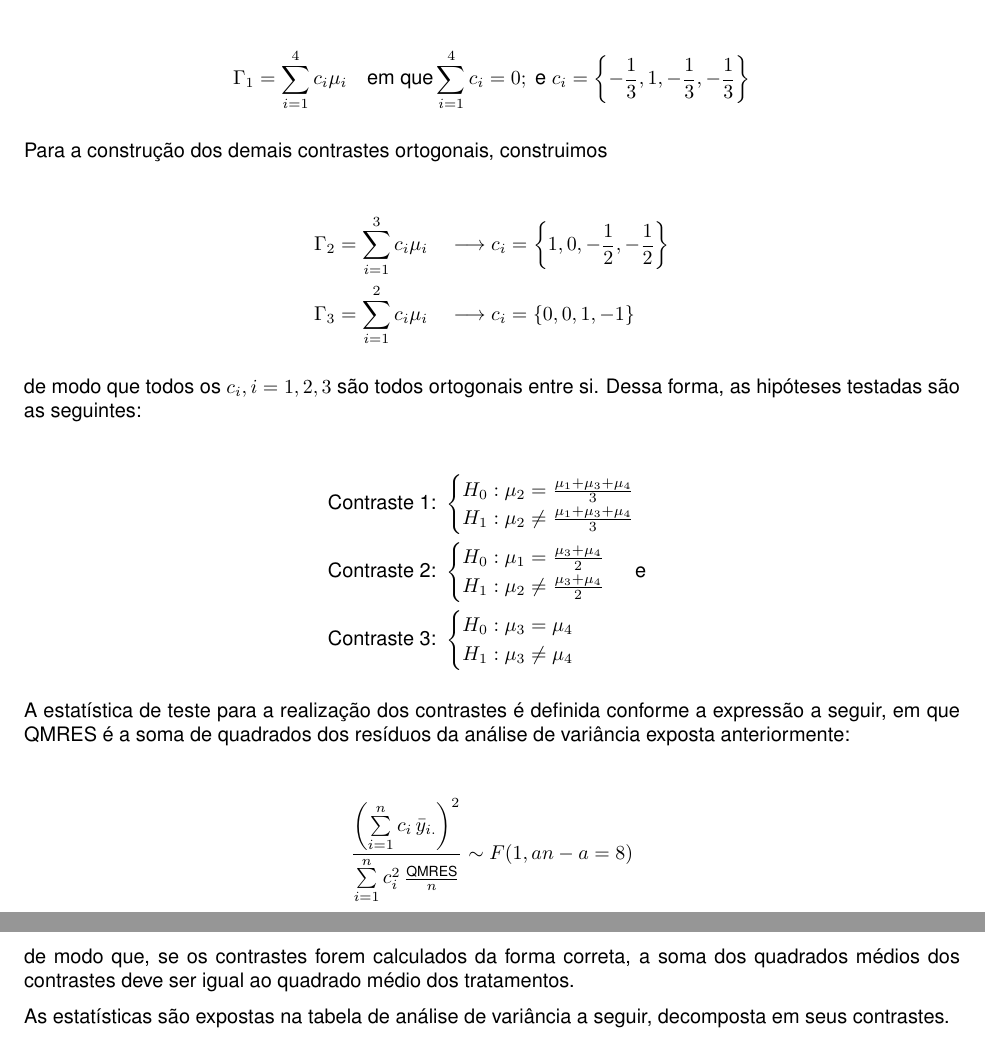
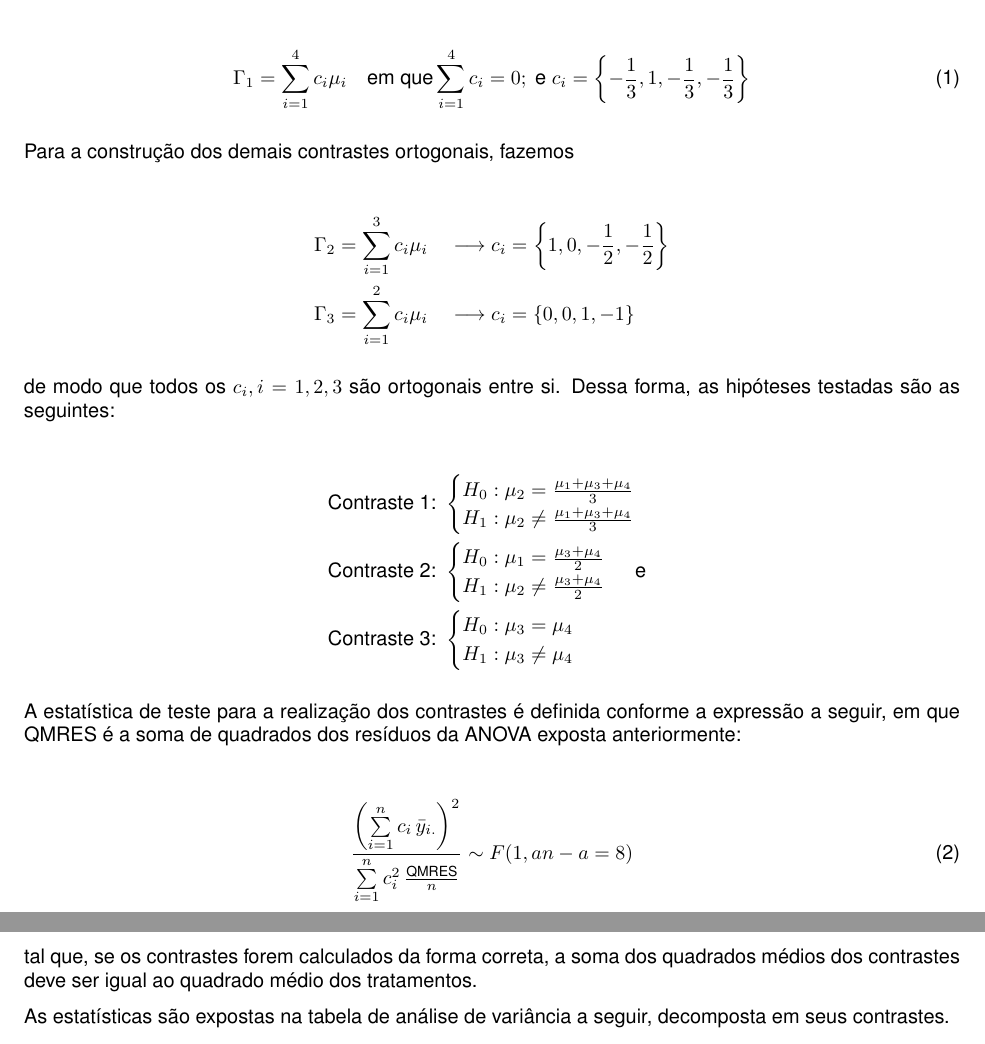
Before and after one commit to cesar-galvao/Delineamento-experimentos, an R Markdown document (lista 3 - contrastes/contrastes.Rmd): two parts of pages 4 and 5 of 9, joined at a grey line, cut so that both start at the same text. The pictures show the output file lista 3 - contrastes/contrastes.pdf that the author committed with the source.

Commit message:
revisao questao 1

```diff
--- a/lista 3 - contrastes/contrastes.Rmd
+++ b/lista 3 - contrastes/contrastes.Rmd
@@ -117,11 +117,11 @@ Considerando $\alpha = 0,05$ não se rejeita a hipótese nula. Ou seja, não se
 
 Compararemos dois subgrupos, formados a partir do conjunto inicial de tratamentos, para realizar o teste de comparação de médias utilizando contrastes. A saber, compararemos a média das medidas do químico 2 com a média dos demais. Construimos os seguintes contrastes:
 
-\begin{align*}
+\begin{align}
   &\Gamma_1 = \sum\limits_{i = 1}^{4} c_i \mu_i \quad \text{em que} \sum\limits_{i = 1}^{4} c_i = 0; \text{ e } c_i = \left\{-\frac{1}{3}, 1, -\frac{1}{3}, -\frac{1}{3}\right\}
-\end{align*}
+\end{align}
 
-Para a construção dos demais contrastes ortogonais, construimos
+Para a construção dos demais contrastes ortogonais, fazemos
 
 \begin{align*}
   &\Gamma_2 = \sum\limits_{i = 1}^{3} c_i \mu_i \quad \longrightarrow
@@ -130,7 +130,7 @@ Para a construção dos demais contrastes ortogonais, construimos
   c_i = \left\{0, 0, 1, -1\right\}
 \end{align*}
 
-de modo que todos os $c_i, i = 1, 2, 3$ são todos ortogonais entre si. Dessa forma, as hipóteses testadas são as seguintes:
+de modo que todos os $c_i, i = 1, 2, 3$ são ortogonais entre si. Dessa forma, as hipóteses testadas são as seguintes:
 
 \begin{align*}
   \text{Contraste 1: }&\begin{cases}
@@ -148,8 +148,7 @@ de modo que todos os $c_i, i = 1, 2, 3$ são todos ortogonais entre si. Dessa fo
   \end{cases}
 \end{align*}
 
-A estatística de teste para a realização dos contrastes é definida conforme a expressão a seguir, em que $\text{QMRES}$ é a soma de quadrados dos resíduos da análise de variância exposta anteriormente:
+A estatística de teste para a realização dos contrastes é definida conforme a expressão a seguir, em que $\text{QMRES}$ é a soma de quadrados dos resíduos da ANOVA exposta anteriormente:
 
-\begin{align*}
+\begin{align}
   \frac{\left( \sum\limits_{i = 1}^n c_i \, \bar{y}_{i.}\right)^2}{ \sum\limits_{i = 1}^n c_i^2 \, \frac{\text{QMRES}}{n}} \sim F(1, an-a = 8)
-\end{align*}
@@ -160,7 +160,7 @@ Além disso, considera-se
   \frac{\left( \sum\limits_{i = 1}^n c_i \, \bar{y}_{i.}\right)^2}{\sum\limits_{i = 1}^n c_i^2} = \frac{\text{SQContraste}_i}{1 \, (g.l.)} = \text{QMContraste}_i
-\end{align*}
+\end{align}
 
-de modo que, se os contrastes forem calculados da forma correta, a soma dos quadrados médios dos contrastes deve ser igual ao quadrado médio dos tratamentos.
+tal que, se os contrastes forem calculados da forma correta, a soma dos quadrados médios dos contrastes deve ser igual ao quadrado médio dos tratamentos.
 
 As estatísticas são expostas na tabela de análise de variância a seguir, decomposta em seus contrastes.
 
```
Also changed, not shown: lista 3 - contrastes/contrastes.pdf, lista 3 - contrastes/contrastes.tex, lista 3 - contrastes/contrastes.Rmd (19 more changed lines).
